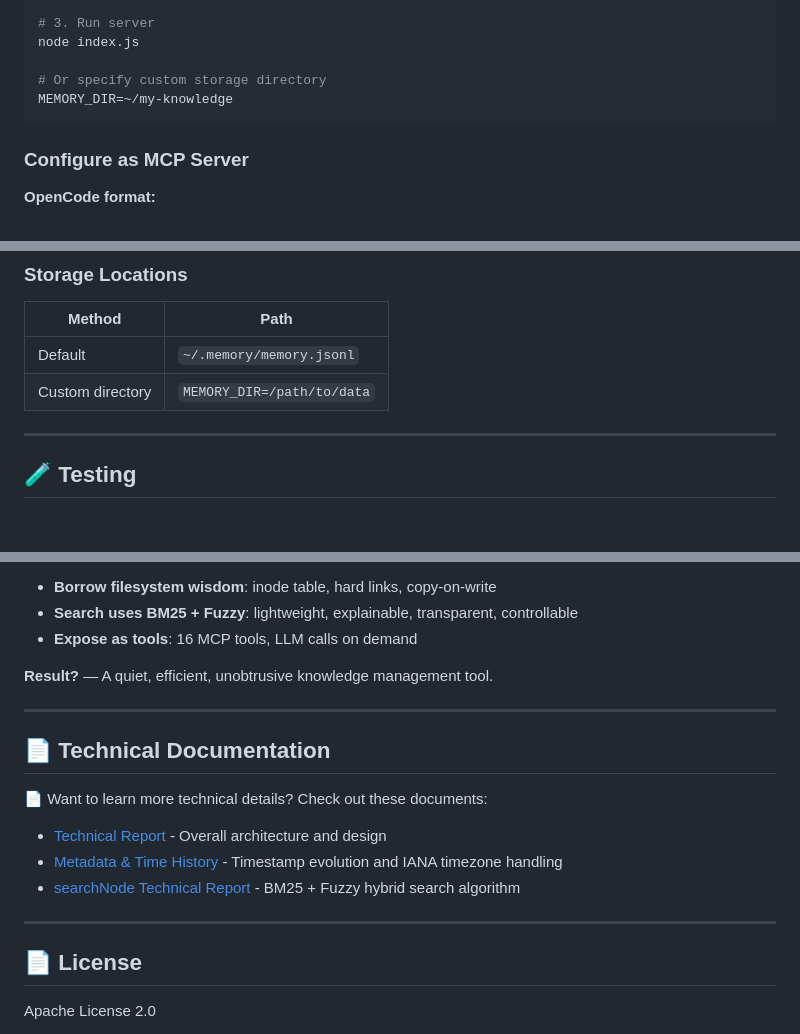
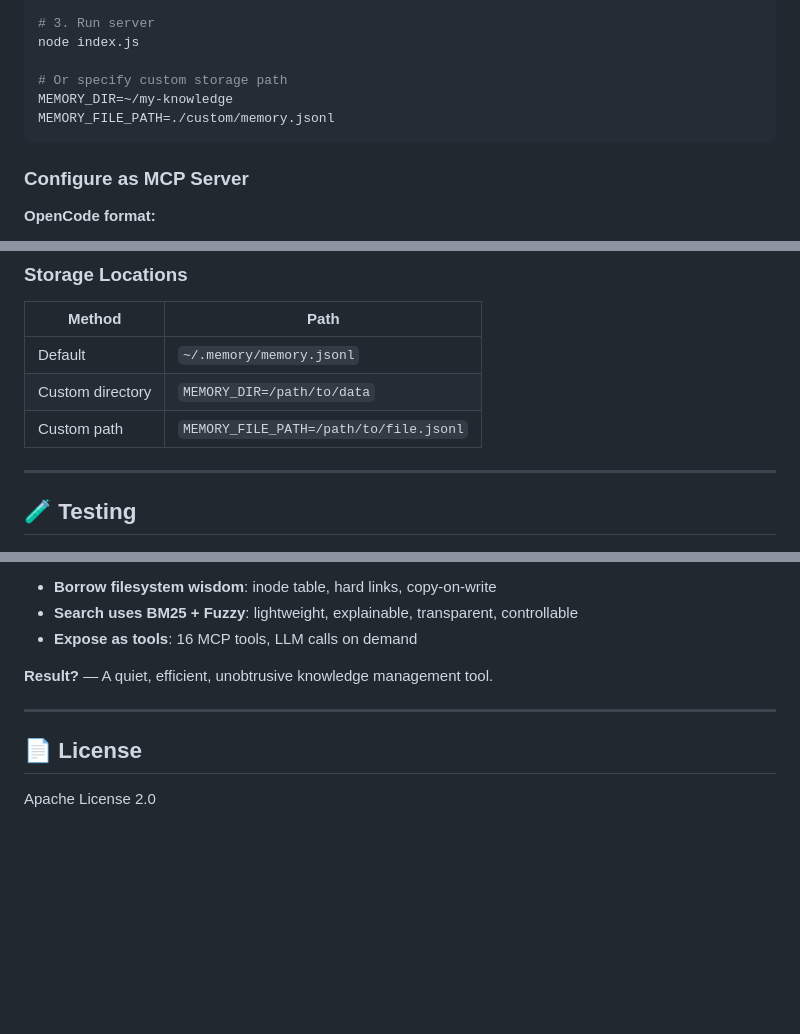
Before and after one commit to Qtgcy08/MemFS, a Markdown page: README.md, 3 parts joined by grey strips. Drawn GitHub-style; blank space fills up the shorter version.

````diff
--- a/README.md
+++ b/README.md
@@ -44,8 +44,9 @@ npm install
 # 3. Run server
 node index.js
 
-# Or specify custom storage directory
+# Or specify custom storage path
 MEMORY_DIR=~/my-knowledge
+MEMORY_FILE_PATH=./custom/memory.jsonl
 ```
 
 ### Configure as MCP Server
@@ -286,6 +287,7 @@ await updateNode({
 |--------|------|
 | Default | `~/.memory/memory.jsonl` |
 | Custom directory | `MEMORY_DIR=/path/to/data` |
+| Custom path | `MEMORY_FILE_PATH=/path/to/file.jsonl` |
 
 ---
 
@@ -339,16 +341,6 @@ So:
 
 ---
 
-## 📄 Technical Documentation
-
-📄 Want to learn more technical details? Check out these documents:
-
-- [Technical Report](./docs/MemFS_TechnicalReport.md) - Overall architecture and design
-- [Metadata & Time History](./docs/Metadata_of_time_history.md) - Timestamp evolution and IANA timezone handling
-- [searchNode Technical Report](./docs/searchNode_TechnicalReport.md) - BM25 + Fuzzy hybrid search algorithm
-
----
-
 ## 📄 License
 
 Apache License 2.0
````
Also changed, not shown: docs/README_zh-CN.md (+3 -11 lines).
